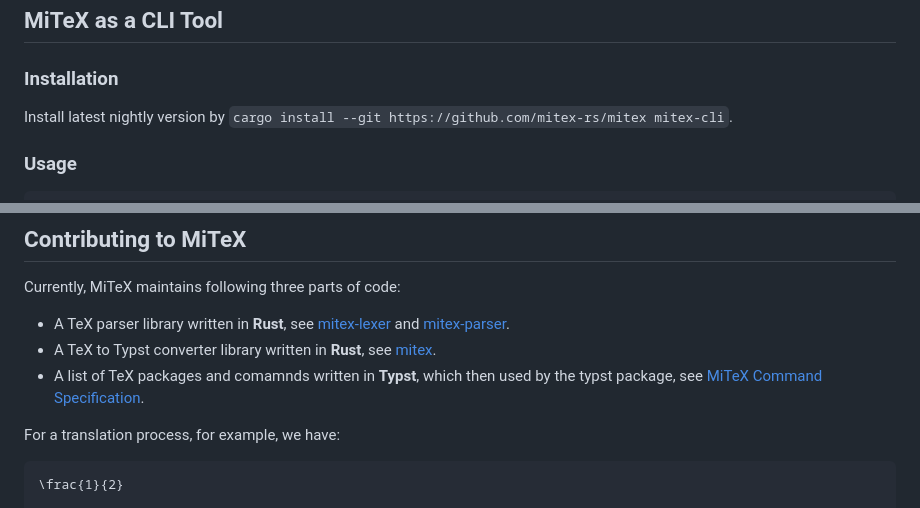
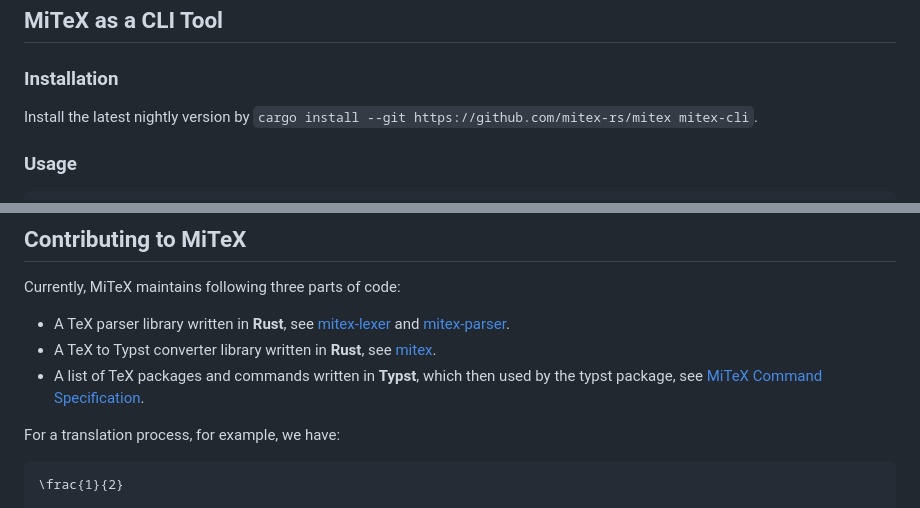
Before and after one commit to mitex-rs/mitex, a Markdown page: README.md, 2 parts joined by grey strips. Drawn GitHub-style.

Commit message:
docs: fix readme typos (#171)

```diff
--- a/README.md
+++ b/README.md
@@ -62,7 +62,7 @@ We also support text mode (in development):
 
 ### Installation
 
-Install latest nightly version by `cargo install --git https://github.com/mitex-rs/mitex mitex-cli`.
+Install the latest nightly version by `cargo install --git https://github.com/mitex-rs/mitex mitex-cli`.
 
 ### Usage
 
@@ -130,7 +130,7 @@ Currently, MiTeX maintains following three parts of code:
 
 - A TeX parser library written in **Rust**, see [mitex-lexer](https://github.com/mitex-rs/mitex/tree/main/crates/mitex-lexer) and [mitex-parser](https://github.com/mitex-rs/mitex/tree/main/crates/mitex-parser).
 - A TeX to Typst converter library written in **Rust**, see [mitex](https://github.com/mitex-rs/mitex/tree/main/crates/mitex).
-- A list of TeX packages and comamnds written in **Typst**, which then used by the typst package, see [MiTeX Command Specification](https://github.com/mitex-rs/mitex/tree/main/packages/mitex/specs).
+- A list of TeX packages and commands written in **Typst**, which then used by the typst package, see [MiTeX Command Specification](https://github.com/mitex-rs/mitex/tree/main/packages/mitex/specs).
 
 For a translation process, for example, we have:
 
```
